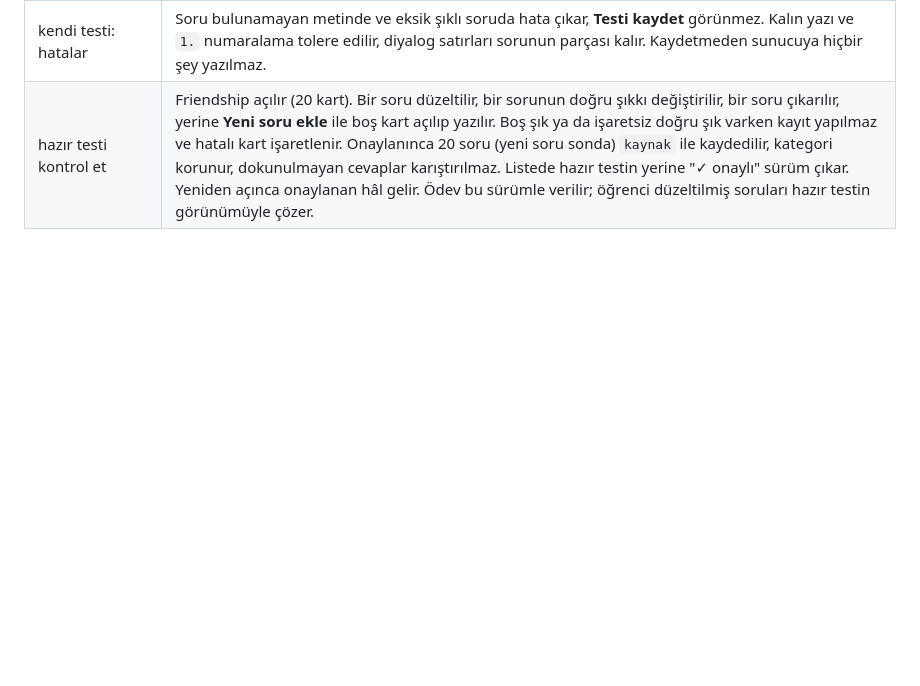
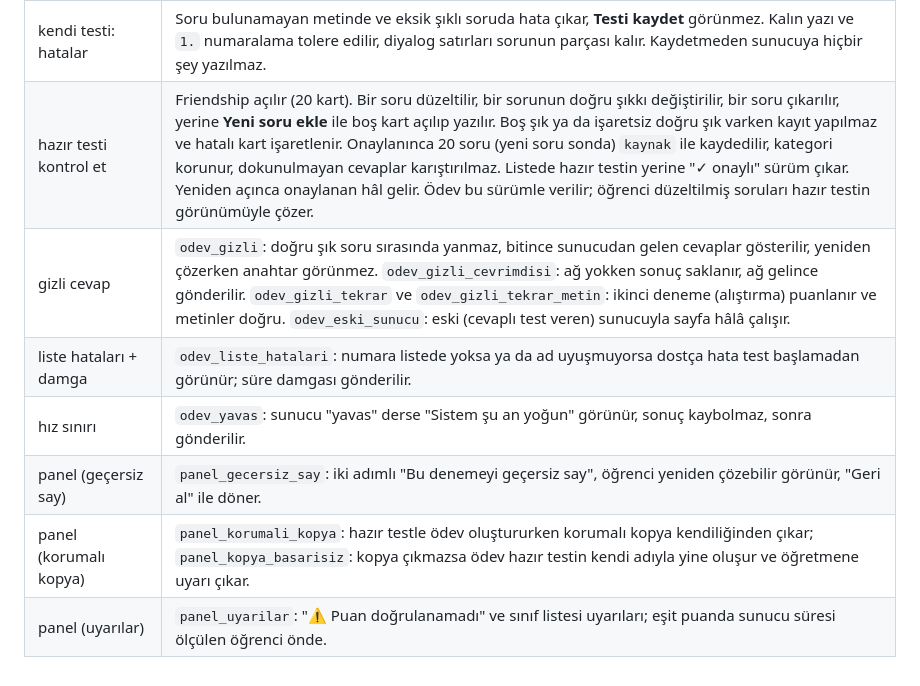
Before and after one commit to GkHnGns2032/alti-saniye, a Markdown page: KONTROL.md, the part around one of its changes. GitHub-like rendering; blank space fills up the shorter version.

```diff
--- a/KONTROL.md
+++ b/KONTROL.md
@@ -75,3 +75,9 @@ Google'a hiç istek atılmaz. Sayfa, `ayar.json`'unda sahte adres olan geçici b
 | fotoğraf kalıbı | "Kalıbı kopyala" ve "Fotoğraf kalıbını kopyala" düğmeleri (sahte panoyla) `sablon.html`'deki `KALIP` ve `KALIP_FOTO` metnini birebir panoya yazar. `araclar/ornek_chatgpt_foto.txt` (fotoğraf kalıbına uyan örnek çıktı) panele yapıştırılır: 8 soru ayrıştırılır, açıklamasında "(emin değilim)" olan 2 soru "ChatGPT cevaptan emin değil — kontrol et" sarı uyarısı alır (hata değil, kayıt engellenmez), önizlemede ve kaydedilen açıklamada "(emin değilim)" kalmaz; "(EMİN DEĞİLİM)" büyük harf yazımı da uyarı verir ve silinir. |
 | kendi testi: hatalar | Soru bulunamayan metinde ve eksik şıklı soruda hata çıkar, **Testi kaydet** görünmez. Kalın yazı ve `1.` numaralama tolere edilir, diyalog satırları sorunun parçası kalır. Kaydetmeden sunucuya hiçbir şey yazılmaz. |
 | hazır testi kontrol et | Friendship açılır (20 kart). Bir soru düzeltilir, bir sorunun doğru şıkkı değiştirilir, bir soru çıkarılır, yerine **Yeni soru ekle** ile boş kart açılıp yazılır. Boş şık ya da işaretsiz doğru şık varken kayıt yapılmaz ve hatalı kart işaretlenir. Onaylanınca 20 soru (yeni soru sonda) `kaynak` ile kaydedilir, kategori korunur, dokunulmayan cevaplar karıştırılmaz. Listede hazır testin yerine "✓ onaylı" sürüm çıkar. Yeniden açınca onaylanan hâl gelir. Ödev bu sürümle verilir; öğrenci düzeltilmiş soruları hazır testin görünümüyle çözer. |
+| gizli cevap | `odev_gizli`: doğru şık soru sırasında yanmaz, bitince sunucudan gelen cevaplar gösterilir, yeniden çözerken anahtar görünmez. `odev_gizli_cevrimdisi`: ağ yokken sonuç saklanır, ağ gelince gönderilir. `odev_gizli_tekrar` ve `odev_gizli_tekrar_metin`: ikinci deneme (alıştırma) puanlanır ve metinler doğru. `odev_eski_sunucu`: eski (cevaplı test veren) sunucuyla sayfa hâlâ çalışır. |
+| liste hataları + damga | `odev_liste_hatalari`: numara listede yoksa ya da ad uyuşmuyorsa dostça hata test başlamadan görünür; süre damgası gönderilir. |
+| hız sınırı | `odev_yavas`: sunucu "yavas" derse "Sistem şu an yoğun" görünür, sonuç kaybolmaz, sonra gönderilir. |
+| panel (geçersiz say) | `panel_gecersiz_say`: iki adımlı "Bu denemeyi geçersiz say", öğrenci yeniden çözebilir görünür, "Geri al" ile döner. |
+| panel (korumalı kopya) | `panel_korumali_kopya`: hazır testle ödev oluştururken korumalı kopya kendiliğinden çıkar; `panel_kopya_basarisiz`: kopya çıkmazsa ödev hazır testin kendi adıyla yine oluşur ve öğretmene uyarı çıkar. |
+| panel (uyarılar) | `panel_uyarilar`: "⚠ Puan doğrulanamadı" ve sınıf listesi uyarıları; eşit puanda sunucu süresi ölçülen öğrenci önde. |
```
Also changed, not shown: other parts of KONTROL.md (+1 -1 lines), apps-script/KURULUM.md (+22 -2 lines).
